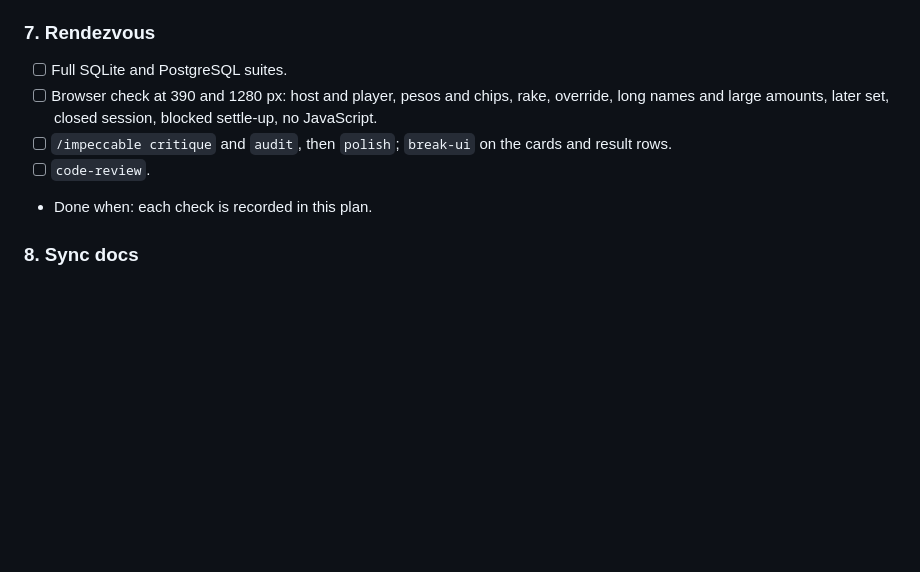
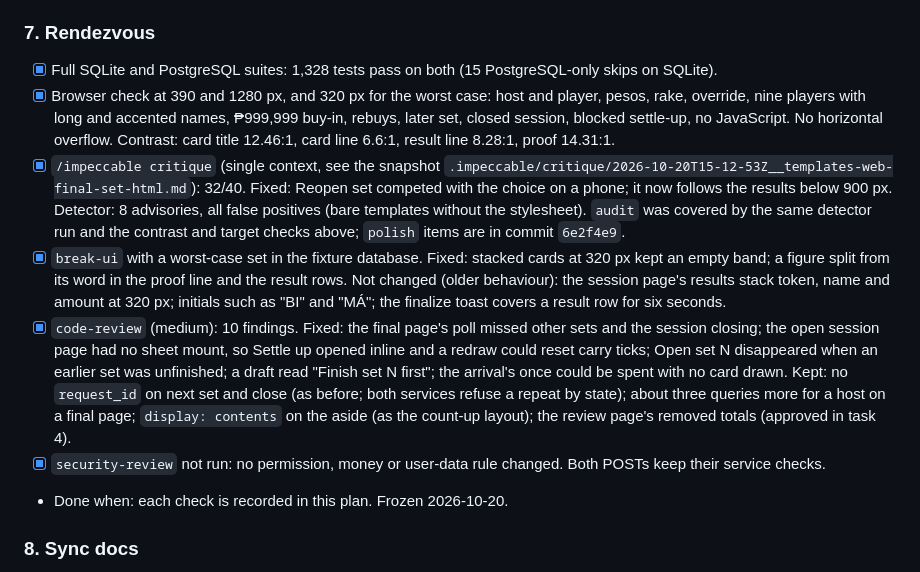
Before and after one commit to ShmuelNg1212/PokerNights, a Markdown page: doc/plan/1792508082_end_of_set_words_and_next_step.md, the part around the change. Drawn GitHub-style; blank space fills up the shorter version.

Commit message:
docs: record the end-of-set rework checks
Co-Authored-By: Claude Opus 5.5 <noreply@anthropic.com>

```diff
--- a/doc/plan/1792508082_end_of_set_words_and_next_step.md
+++ b/doc/plan/1792508082_end_of_set_words_and_next_step.md
@@ -91,11 +91,13 @@ After the books balance, the host reads each fact once. On the final set page, t
 - Result: 12 browser checks pass at 390 px, three runs in a row. The rise is two animations, `opacity` and `y`, so a press during the rise takes over `y` and nothing is left inline. Finalizing redraws the set in place, so the module also runs on `live:updated`. `review-animations` is not installed here; the Motion skill's best practices and DESIGN.md's motion principles were the review.
 
 ### 7. Rendezvous
-- [ ] Full SQLite and PostgreSQL suites.
-- [ ] Browser check at 390 and 1280 px: host and player, pesos and chips, rake, override, long names and large amounts, later set, closed session, blocked settle-up, no JavaScript.
-- [ ] `/impeccable critique` and `audit`, then `polish`; `break-ui` on the cards and result rows.
-- [ ] `code-review`.
-- Done when: each check is recorded in this plan.
+- [x] Full SQLite and PostgreSQL suites: 1,328 tests pass on both (15 PostgreSQL-only skips on SQLite).
+- [x] Browser check at 390 and 1280 px, and 320 px for the worst case: host and player, pesos, rake, override, nine players with long and accented names, ₱999,999 buy-in, rebuys, later set, closed session, blocked settle-up, no JavaScript. No horizontal overflow. Contrast: card title 12.46:1, card line 6.6:1, result line 8.28:1, proof 14.31:1.
+- [x] `/impeccable critique` (single context, see the snapshot `.impeccable/critique/2026-10-20T15-12-53Z__templates-web-final-set-html.md`): 32/40. Fixed: Reopen set competed with the choice on a phone; it now follows the results below 900 px. Detector: 8 advisories, all false positives (bare templates without the stylesheet). `audit` was covered by the same detector run and the contrast and target checks above; `polish` items are in commit `6e2f4e9`.
+- [x] `break-ui` with a worst-case set in the fixture database. Fixed: stacked cards at 320 px kept an empty band; a figure split from its word in the proof line and the result rows. Not changed (older behaviour): the session page's results stack token, name and amount at 320 px; initials such as "BI" and "MÁ"; the finalize toast covers a result row for six seconds.
+- [x] `code-review` (medium): 10 findings. Fixed: the final page's poll missed other sets and the session closing; the open session page had no sheet mount, so Settle up opened inline and a redraw could reset carry ticks; Open set N disappeared when an earlier set was unfinished; a draft read "Finish set N first"; the arrival's once could be spent with no card drawn. Kept: no `request_id` on next set and close (as before; both services refuse a repeat by state); about three queries more for a host on a final page; `display: contents` on the aside (as the count-up layout); the review page's removed totals (approved in task 4).
+- [x] `security-review` not run: no permission, money or user-data rule changed. Both POSTs keep their service checks.
+- Done when: each check is recorded in this plan. Frozen 2026-10-20.
 
 ### 8. Sync docs
 - [ ] DESIGN.md addendum (impeccable `document`), surface brief addendum for `templates-web-end-set`, features.md, spec.md behaviour facts, TODO.md phone checks.
```
